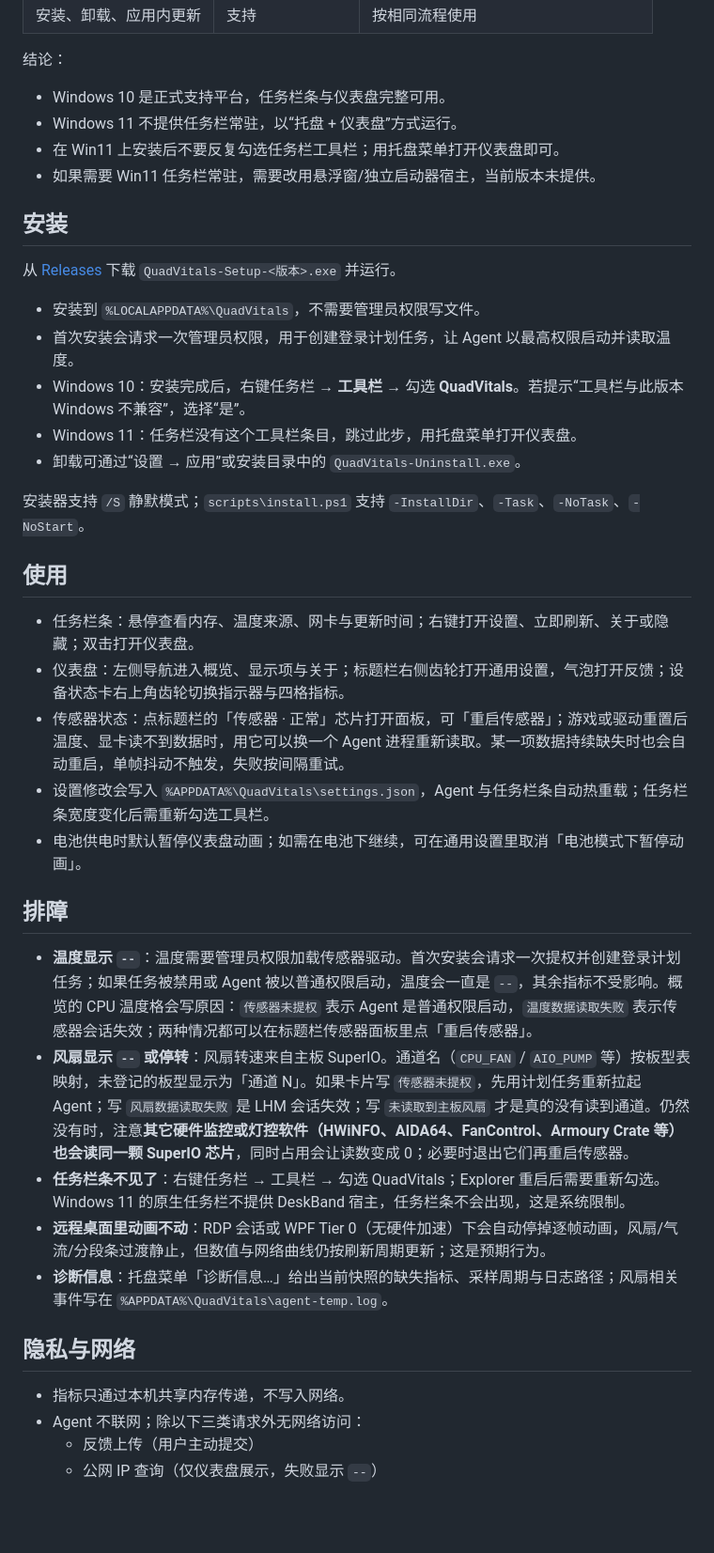
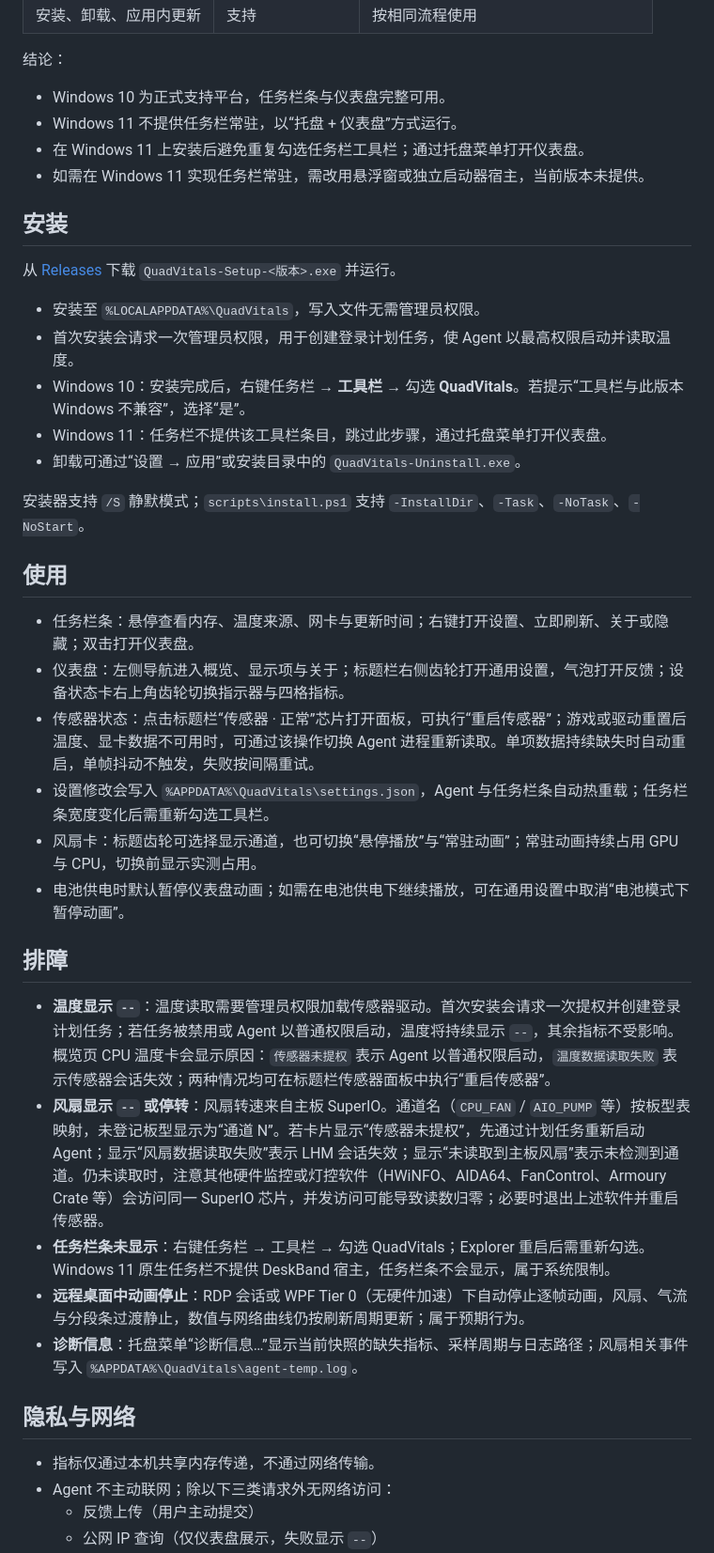
Before and after one commit to enosawauno/QuadVitals, a Markdown page: README.md, the part around one of its changes. Shown at 94% size. Drawn GitHub-style; blank space fills up the shorter version.

```diff
--- a/README.md
+++ b/README.md
@@ -37,19 +38,19 @@ QuadVitals 的任务栏条是 **DeskBand**（COM 工具栏），依赖 Windows 1
 
 结论：
 
-- Windows 10 是正式支持平台，任务栏条与仪表盘完整可用。
+- Windows 10 为正式支持平台，任务栏条与仪表盘完整可用。
 - Windows 11 不提供任务栏常驻，以“托盘 + 仪表盘”方式运行。
-- 在 Win11 上安装后不要反复勾选任务栏工具栏；用托盘菜单打开仪表盘即可。
-- 如果需要 Win11 任务栏常驻，需要改用悬浮窗/独立启动器宿主，当前版本未提供。
+- 在 Windows 11 上安装后避免重复勾选任务栏工具栏；通过托盘菜单打开仪表盘。
+- 如需在 Windows 11 实现任务栏常驻，需改用悬浮窗或独立启动器宿主，当前版本未提供。
 
 ## 安装
 
 从 [Releases](https://github.com/enosawauno/QuadVitals/releases) 下载 `QuadVitals-Setup-<版本>.exe` 并运行。
 
-- 安装到 `%LOCALAPPDATA%\QuadVitals`，不需要管理员权限写文件。
-- 首次安装会请求一次管理员权限，用于创建登录计划任务，让 Agent 以最高权限启动并读取温度。
+- 安装至 `%LOCALAPPDATA%\QuadVitals`，写入文件无需管理员权限。
+- 首次安装会请求一次管理员权限，用于创建登录计划任务，使 Agent 以最高权限启动并读取温度。
 - Windows 10：安装完成后，右键任务栏 → **工具栏** → 勾选 **QuadVitals**。若提示“工具栏与此版本 Windows 不兼容”，选择“是”。
-- Windows 11：任务栏没有这个工具栏条目，跳过此步，用托盘菜单打开仪表盘。
+- Windows 11：任务栏不提供该工具栏条目，跳过此步骤，通过托盘菜单打开仪表盘。
 - 卸载可通过“设置 → 应用”或安装目录中的 `QuadVitals-Uninstall.exe`。
 
 安装器支持 `/S` 静默模式；`scripts\install.ps1` 支持 `-InstallDir`、`-Task`、`-NoTask`、`-NoStart`。
@@ -58,22 +59,23 @@ QuadVitals 的任务栏条是 **DeskBand**（COM 工具栏），依赖 Windows 1
 
 - 任务栏条：悬停查看内存、温度来源、网卡与更新时间；右键打开设置、立即刷新、关于或隐藏；双击打开仪表盘。
 - 仪表盘：左侧导航进入概览、显示项与关于；标题栏右侧齿轮打开通用设置，气泡打开反馈；设备状态卡右上角齿轮切换指示器与四格指标。
-- 传感器状态：点标题栏的「传感器 · 正常」芯片打开面板，可「重启传感器」；游戏或驱动重置后温度、显卡读不到数据时，用它可以换一个 Agent 进程重新读取。某一项数据持续缺失时也会自动重启，单帧抖动不触发，失败按间隔重试。
+- 传感器状态：点击标题栏“传感器 · 正常”芯片打开面板，可执行“重启传感器”；游戏或驱动重置后温度、显卡数据不可用时，可通过该操作切换 Agent 进程重新读取。单项数据持续缺失时自动重启，单帧抖动不触发，失败按间隔重试。
 - 设置修改会写入 `%APPDATA%\QuadVitals\settings.json`，Agent 与任务栏条自动热重载；任务栏条宽度变化后需重新勾选工具栏。
-- 电池供电时默认暂停仪表盘动画；如需在电池下继续，可在通用设置里取消「电池模式下暂停动画」。
+- 风扇卡：标题齿轮可选择显示通道，也可切换“悬停播放”与“常驻动画”；常驻动画持续占用 GPU 与 CPU，切换前显示实测占用。
+- 电池供电时默认暂停仪表盘动画；如需在电池供电下继续播放，可在通用设置中取消“电池模式下暂停动画”。
 
 ## 排障
 
-- **温度显示 `--`**：温度需要管理员权限加载传感器驱动。首次安装会请求一次提权并创建登录计划任务；如果任务被禁用或 Agent 被以普通权限启动，温度会一直是 `--`，其余指标不受影响。概览的 CPU 温度格会写原因：`传感器未提权` 表示 Agent 是普通权限启动，`温度数据读取失败` 表示传感器会话失效；两种情况都可以在标题栏传感器面板里点「重启传感器」。
-- **风扇显示 `--` 或停转**：风扇转速来自主板 SuperIO。通道名（`CPU_FAN` / `AIO_PUMP` 等）按板型表映射，未登记的板型显示为「通道 N」。如果卡片写 `传感器未提权`，先用计划任务重新拉起 Agent；写 `风扇数据读取失败` 是 LHM 会话失效；写 `未读取到主板风扇` 才是真的没有读到通道。仍然没有时，注意**其它硬件监控或灯控软件（HWiNFO、AIDA64、FanControl、Armoury Crate 等）也会读同一颗 SuperIO 芯片**，同时占用会让读数变成 0；必要时退出它们再重启传感器。
-- **任务栏条不见了**：右键任务栏 → 工具栏 → 勾选 QuadVitals；Explorer 重启后需要重新勾选。Windows 11 的原生任务栏不提供 DeskBand 宿主，任务栏条不会出现，这是系统限制。
-- **远程桌面里动画不动**：RDP 会话或 WPF Tier 0（无硬件加速）下会自动停掉逐帧动画，风扇/气流/分段条过渡静止，但数值与网络曲线仍按刷新周期更新；这是预期行为。
-- **诊断信息**：托盘菜单「诊断信息…」给出当前快照的缺失指标、采样周期与日志路径；风扇相关事件写在 `%APPDATA%\QuadVitals\agent-temp.log`。
+- **温度显示 `--`**：温度读取需要管理员权限加载传感器驱动。首次安装会请求一次提权并创建登录计划任务；若任务被禁用或 Agent 以普通权限启动，温度将持续显示 `--`，其余指标不受影响。概览页 CPU 温度卡会显示原因：`传感器未提权` 表示 Agent 以普通权限启动，`温度数据读取失败` 表示传感器会话失效；两种情况均可在标题栏传感器面板中执行“重启传感器”。
+- **风扇显示 `--` 或停转**：风扇转速来自主板 SuperIO。通道名（`CPU_FAN` / `AIO_PUMP` 等）按板型表映射，未登记板型显示为“通道 N”。若卡片显示“传感器未提权”，先通过计划任务重新启动 Agent；显示“风扇数据读取失败”表示 LHM 会话失效；显示“未读取到主板风扇”表示未检测到通道。仍未读取时，注意其他硬件监控或灯控软件（HWiNFO、AIDA64、FanControl、Armoury Crate 等）会访问同一 SuperIO 芯片，并发访问可能导致读数归零；必要时退出上述软件并重启传感器。
+- **任务栏条未显示**：右键任务栏 → 工具栏 → 勾选 QuadVitals；Explorer 重启后需重新勾选。Windows 11 原生任务栏不提供 DeskBand 宿主，任务栏条不会显示，属于系统限制。
+- **远程桌面中动画停止**：RDP 会话或 WPF Tier 0（无硬件加速）下自动停止逐帧动画，风扇、气流与分段条过渡静止，数值与网络曲线仍按刷新周期更新；属于预期行为。
+- **诊断信息**：托盘菜单“诊断信息…”显示当前快照的缺失指标、采样周期与日志路径；风扇相关事件写入 `%APPDATA%\QuadVitals\agent-temp.log`。
 
 ## 隐私与网络
 
-- 指标只通过本机共享内存传递，不写入网络。
-- Agent 不联网；除以下三类请求外无网络访问：
+- 指标仅通过本机共享内存传递，不通过网络传输。
+- Agent 不主动联网；除以下三类请求外无网络访问：
   - 反馈上传（用户主动提交）
   - 公网 IP 查询（仅仪表盘展示，失败显示 `--`）
   - 更新清单与安装包下载（必须通过 SHA-256 校验）
```
Also changed, not shown: other parts of README.md (+7 -6 lines), CHANGELOG.md (+18 -0 lines), assets/screenshots/overview.png, 1 other file.
